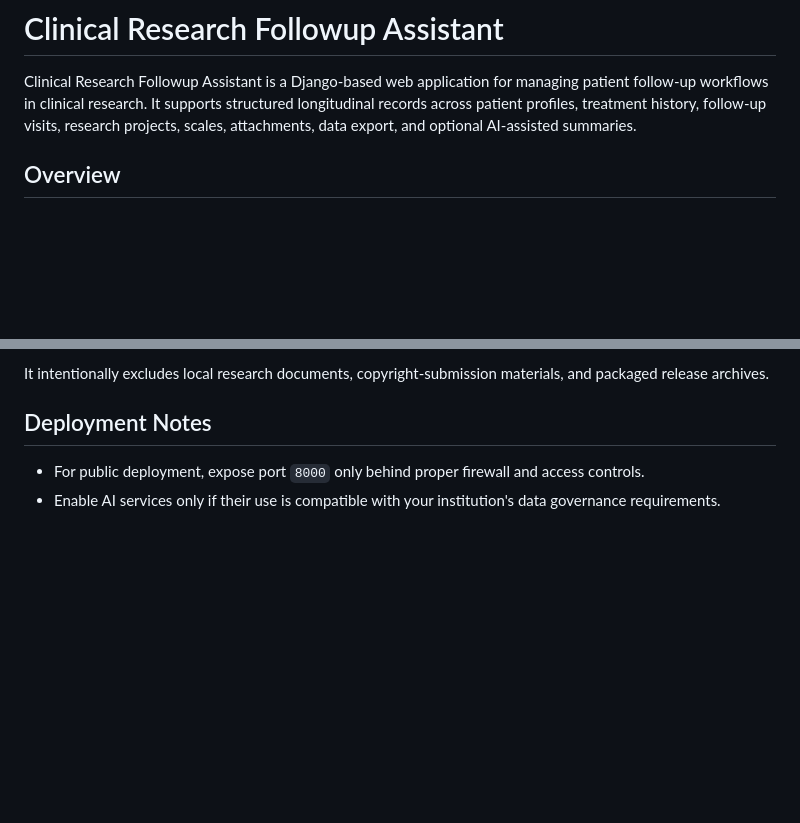
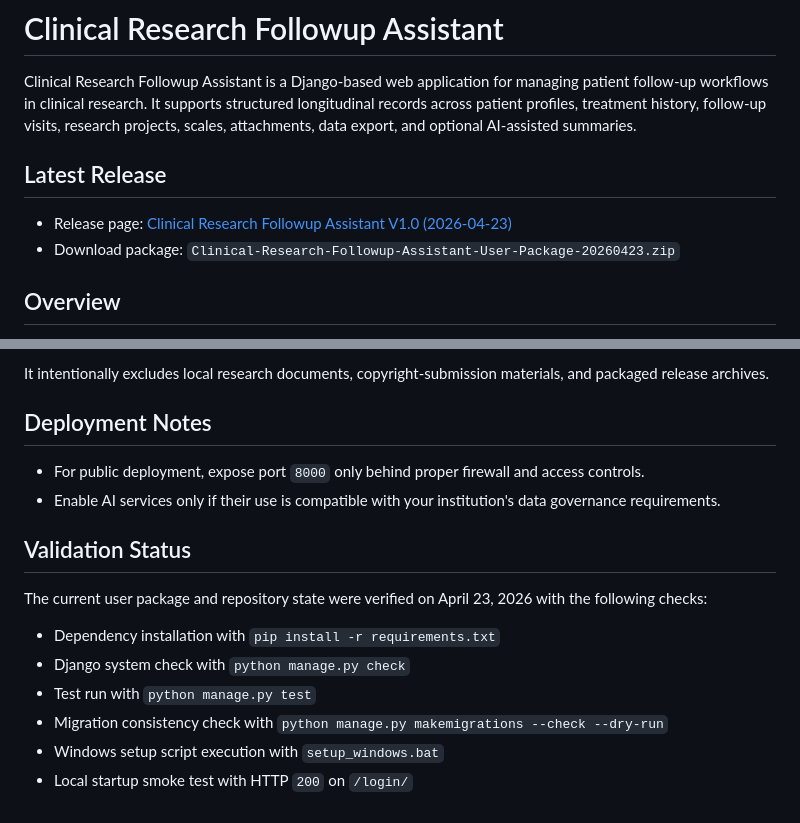
Before and after one commit to ZENGJingqi/Clinical-Research-Followup-Assistant, a Markdown page: README.md, 2 parts joined by grey strips. GitHub-like rendering; blank space fills up the shorter version.

Commit message:
Update README with release and validation details

```diff
--- a/README.md
+++ b/README.md
@@ -1,6 +1,11 @@
 # Clinical Research Followup Assistant
 
 Clinical Research Followup Assistant is a Django-based web application for managing patient follow-up workflows in clinical research. It supports structured longitudinal records across patient profiles, treatment history, follow-up visits, research projects, scales, attachments, data export, and optional AI-assisted summaries.
+
+## Latest Release
+
+- Release page: [Clinical Research Followup Assistant V1.0 (2026-04-23)](https://github.com/ZENGJingqi/Clinical-Research-Followup-Assistant/releases/tag/v1.0-20260423)
+- Download package: `Clinical-Research-Followup-Assistant-User-Package-20260423.zip`
 
 ## Overview
 
@@ -148,3 +153,14 @@ It intentionally excludes local research documents, copyright-submission materia
 
 - For public deployment, expose port `8000` only behind proper firewall and access controls.
 - Enable AI services only if their use is compatible with your institution's data governance requirements.
+
+## Validation Status
+
+The current user package and repository state were verified on April 23, 2026 with the following checks:
+
+- Dependency installation with `pip install -r requirements.txt`
+- Django system check with `python manage.py check`
+- Test run with `python manage.py test`
+- Migration consistency check with `python manage.py makemigrations --check --dry-run`
+- Windows setup script execution with `setup_windows.bat`
+- Local startup smoke test with HTTP `200` on `/login/`
```
